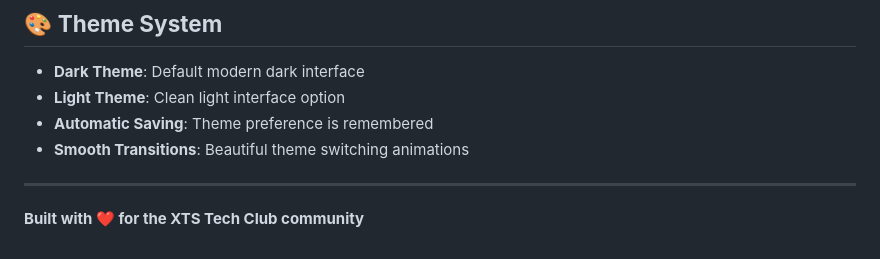
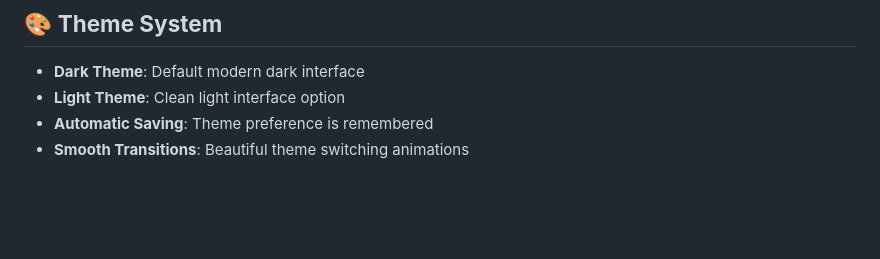
Before and after one commit to AshutoshCoder2024/Sarthi-ai, a Markdown page: readme.md, the part around the change. Rendered like a GitHub page; blank space fills up the shorter version.

```diff
--- a/readme.md
+++ b/readme.md
@@ -139,7 +139,3 @@ The chatbot is now fully optimized for mobile devices with:
 - **Light Theme**: Clean light interface option
 - **Automatic Saving**: Theme preference is remembered
 - **Smooth Transitions**: Beautiful theme switching animations
-
----
-
-**Built with ❤️ for the XTS Tech Club community**
```
